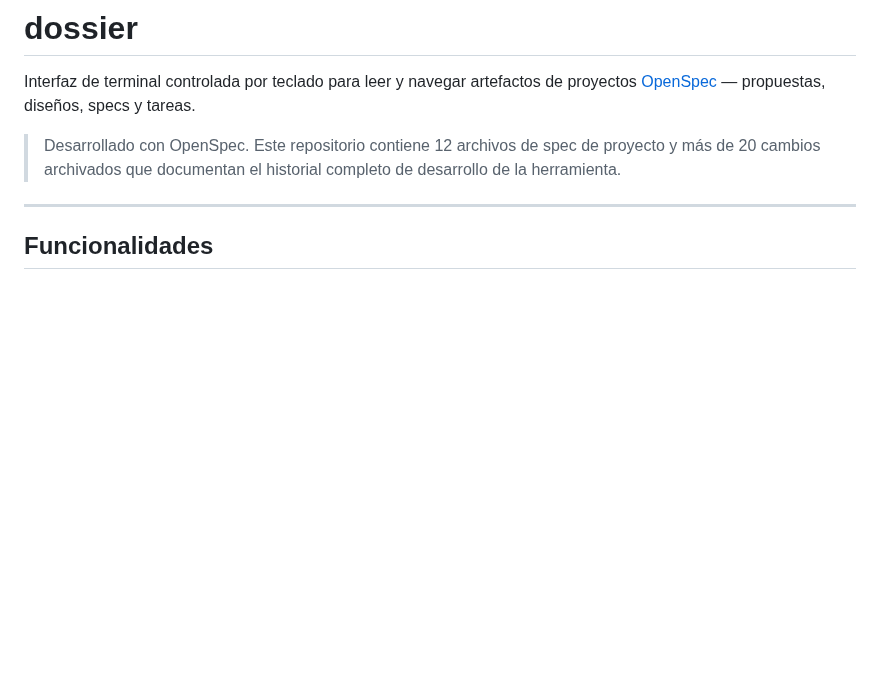
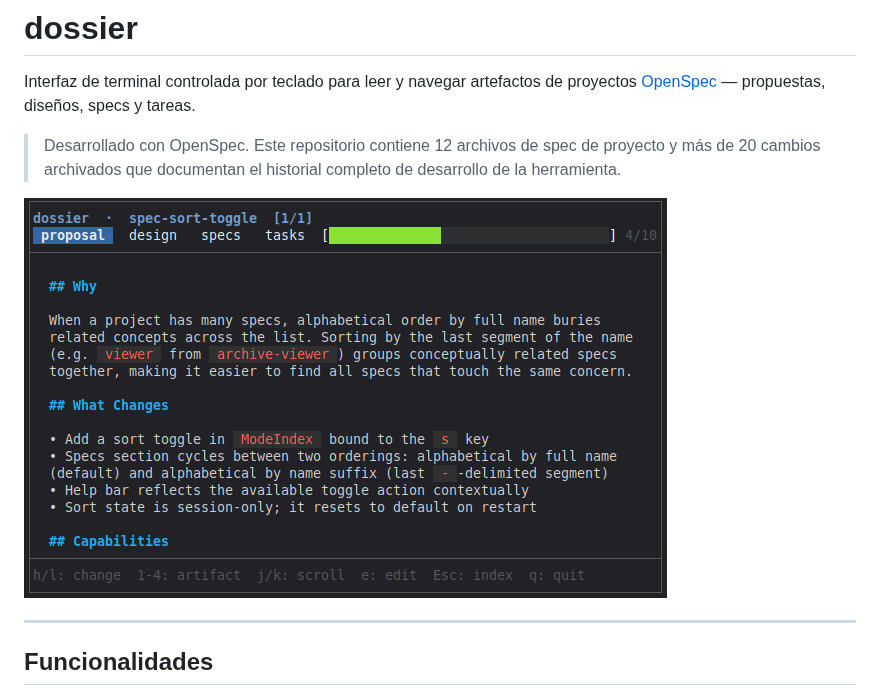
Before and after one commit to fselich/dossier, a Markdown page: README.es.md, the part around the change. Drawn GitHub-style; pictures changed too: docs/dossier.gif (added); blank space fills up the shorter version.

Commit message:
docs: add gif demo

```diff
--- a/README.es.md
+++ b/README.es.md
@@ -5,6 +5,8 @@
 Interfaz de terminal controlada por teclado para leer y navegar artefactos de proyectos [OpenSpec](https://github.com/openspec) — propuestas, diseños, specs y tareas.
 
 > Desarrollado con OpenSpec. Este repositorio contiene 12 archivos de spec de proyecto y más de 20 cambios archivados que documentan el historial completo de desarrollo de la herramienta.
+
+![dossier demo](docs/dossier.gif)
 
 ---
 
```
Also changed, not shown: README.md (+2 -0 lines).
